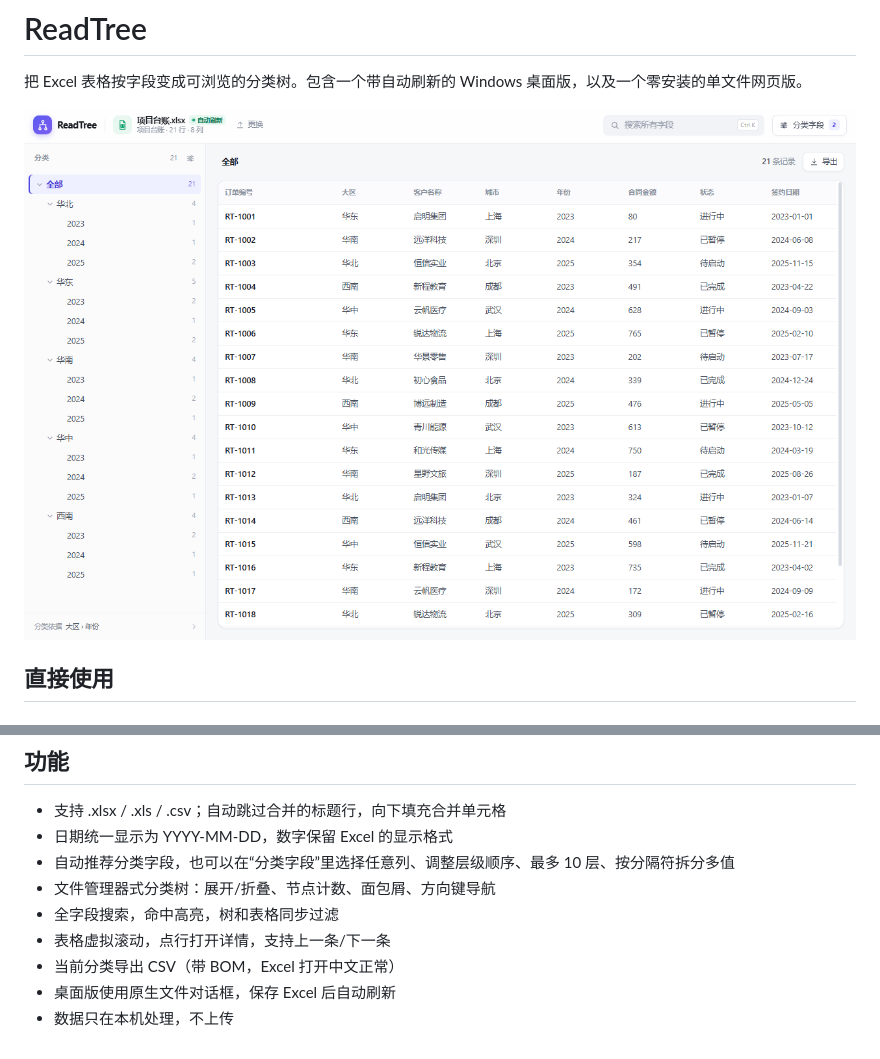
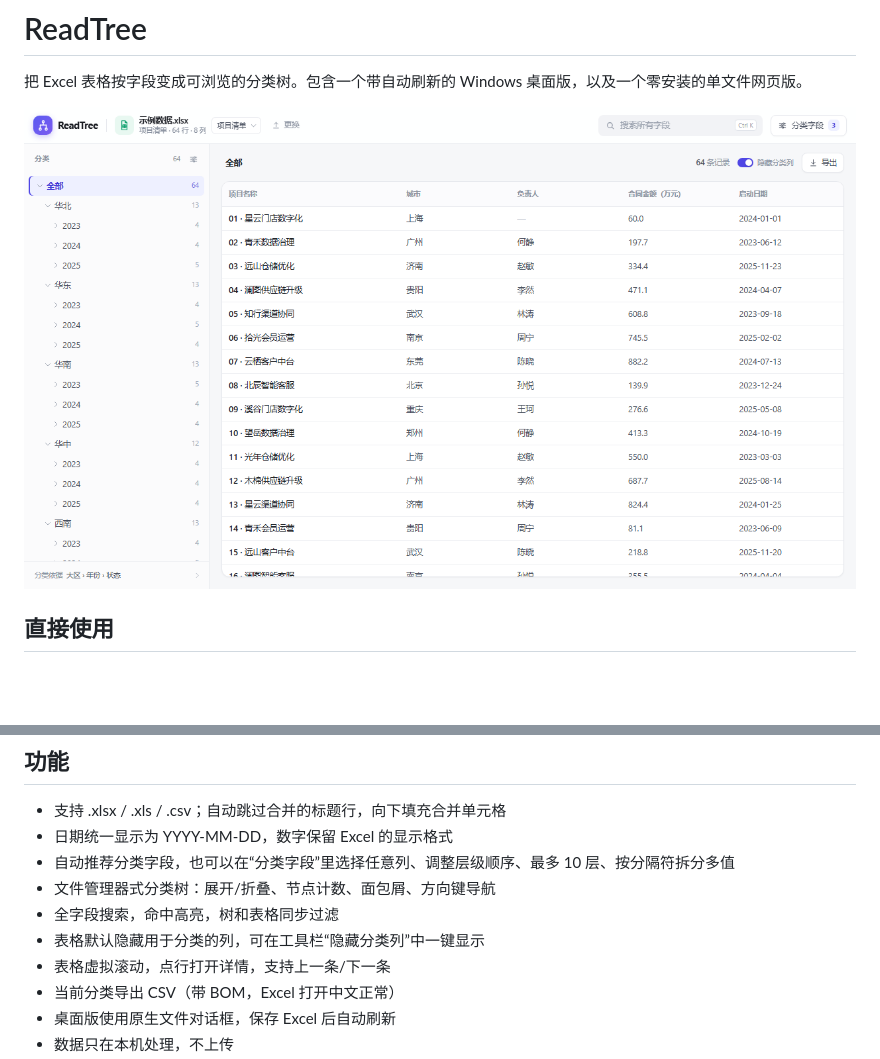
Before and after one commit to ypd1872589095/ReadBom, a Markdown page: README.md, 2 parts joined by grey strips. Rendered like a GitHub page; pictures changed too: preview.png; blank space fills up the shorter version.

```diff
--- a/README.md
+++ b/README.md
@@ -29,6 +29,7 @@
 - 自动推荐分类字段，也可以在“分类字段”里选择任意列、调整层级顺序、最多 10 层、按分隔符拆分多值
 - 文件管理器式分类树：展开/折叠、节点计数、面包屑、方向键导航
 - 全字段搜索，命中高亮，树和表格同步过滤
+- 表格默认隐藏用于分类的列，可在工具栏“隐藏分类列”中一键显示
 - 表格虚拟滚动，点行打开详情，支持上一条/下一条
 - 当前分类导出 CSV（带 BOM，Excel 打开中文正常）
 - 桌面版使用原生文件对话框，保存 Excel 后自动刷新
```
Also changed, not shown: 5 other files.
